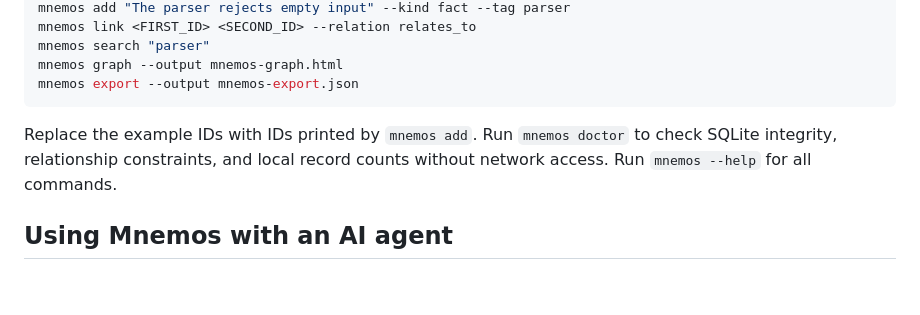
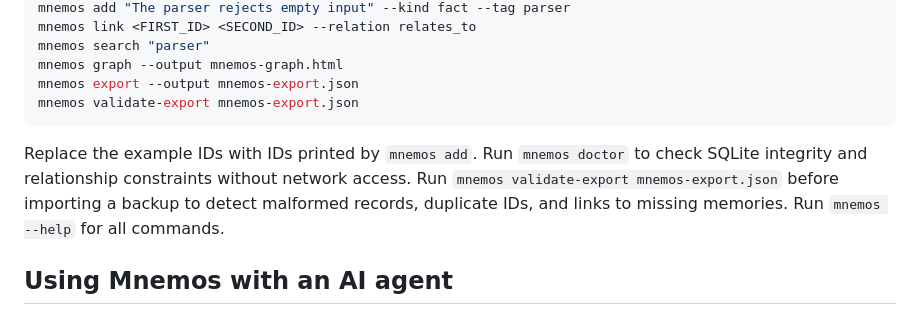
Before and after one commit to rllibo833-sudo/mnemos-RLI, a Markdown page: README.md, the part around the change. Rendered like a GitHub page; blank space fills up the shorter version.

Commit message:
docs: document pre-import export validation

````diff
--- a/README.md
+++ b/README.md
@@ -37,9 +37,10 @@ mnemos link <FIRST_ID> <SECOND_ID> --relation relates_to
 mnemos search "parser"
 mnemos graph --output mnemos-graph.html
 mnemos export --output mnemos-export.json
+mnemos validate-export mnemos-export.json
 ```
 
-Replace the example IDs with IDs printed by `mnemos add`. Run `mnemos doctor` to check SQLite integrity, relationship constraints, and local record counts without network access. Run `mnemos --help` for all commands.
+Replace the example IDs with IDs printed by `mnemos add`. Run `mnemos doctor` to check SQLite integrity and relationship constraints without network access. Run `mnemos validate-export mnemos-export.json` before importing a backup to detect malformed records, duplicate IDs, and links to missing memories. Run `mnemos --help` for all commands.
 
 ## Using Mnemos with an AI agent
 
````
